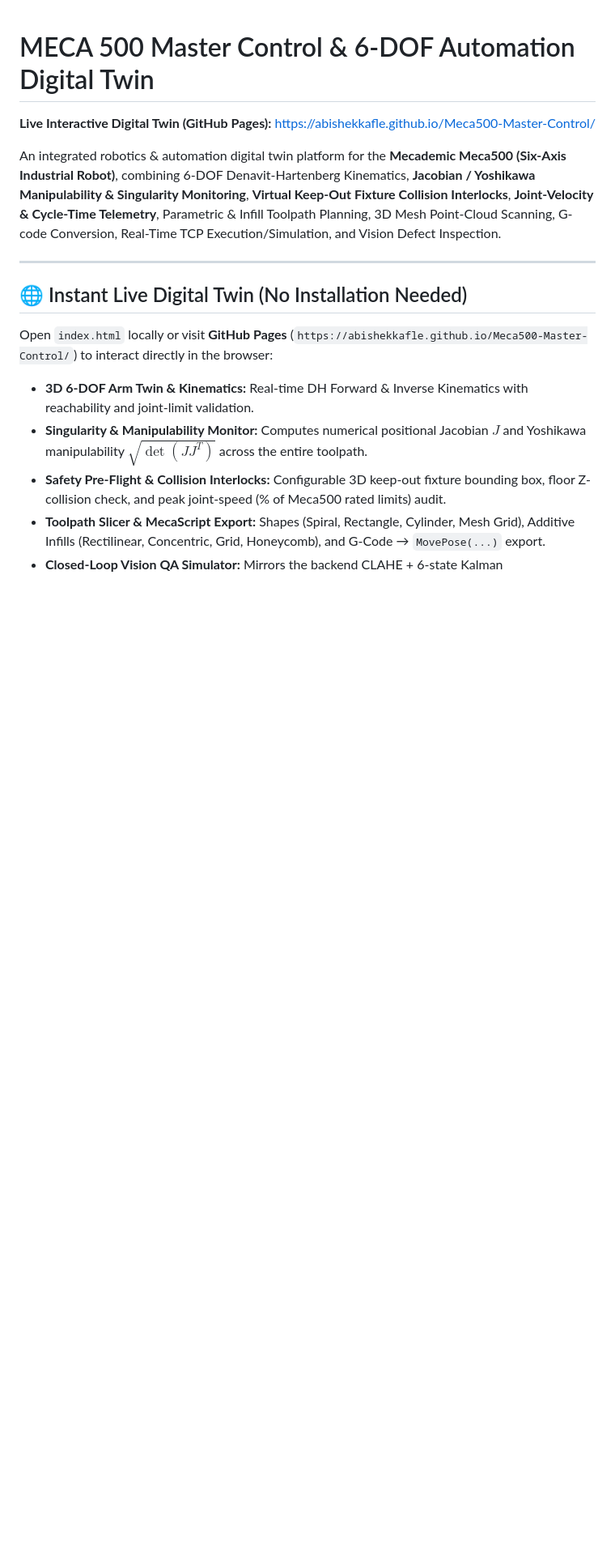
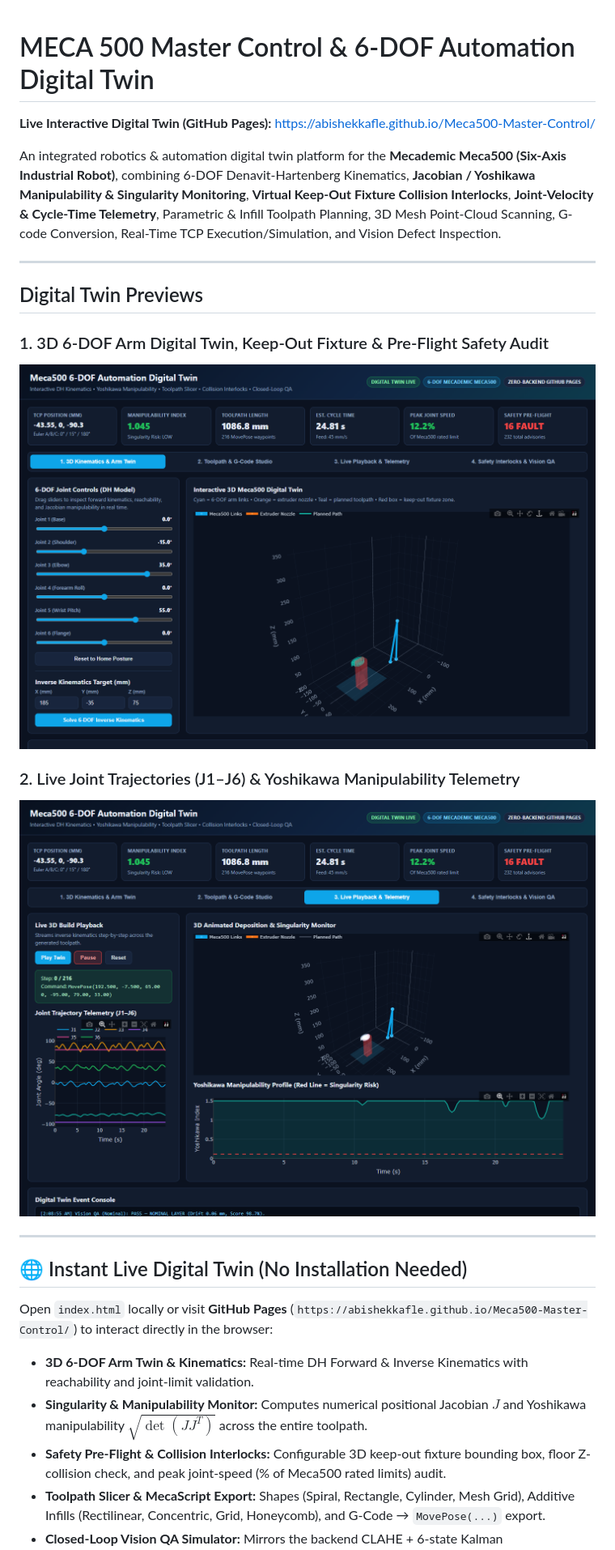
Before and after one commit to abishekkafle/Meca500-Master-Control, a Markdown page: README.md, the part around the change. Shown at 81% size. Drawn GitHub-style; pictures changed too: assets/meca500_digital_twin.png (added), assets/meca500_telemetry.png (added); blank space fills up the shorter version.

Commit message:
Add live 3D Digital Twin and telemetry screenshots to README

```diff
--- a/README.md
+++ b/README.md
@@ -3,6 +3,16 @@
 **Live Interactive Digital Twin (GitHub Pages):** [https://abishekkafle.github.io/Meca500-Master-Control/](https://abishekkafle.github.io/Meca500-Master-Control/)
 
 An integrated robotics & automation digital twin platform for the **Mecademic Meca500 (Six-Axis Industrial Robot)**, combining 6-DOF Denavit-Hartenberg Kinematics, **Jacobian / Yoshikawa Manipulability & Singularity Monitoring**, **Virtual Keep-Out Fixture Collision Interlocks**, **Joint-Velocity & Cycle-Time Telemetry**, Parametric & Infill Toolpath Planning, 3D Mesh Point-Cloud Scanning, G-code Conversion, Real-Time TCP Execution/Simulation, and Vision Defect Inspection.
+
+---
+
+## Digital Twin Previews
+
+### 1. 3D 6-DOF Arm Digital Twin, Keep-Out Fixture & Pre-Flight Safety Audit
+![Meca500 3D Digital Twin](assets/meca500_digital_twin.png)
+
+### 2. Live Joint Trajectories (J1–J6) & Yoshikawa Manipulability Telemetry
+![Meca500 Telemetry and Singularity Profile](assets/meca500_telemetry.png)
 
 ---
 
```
Also changed, not shown: 1 other file.
